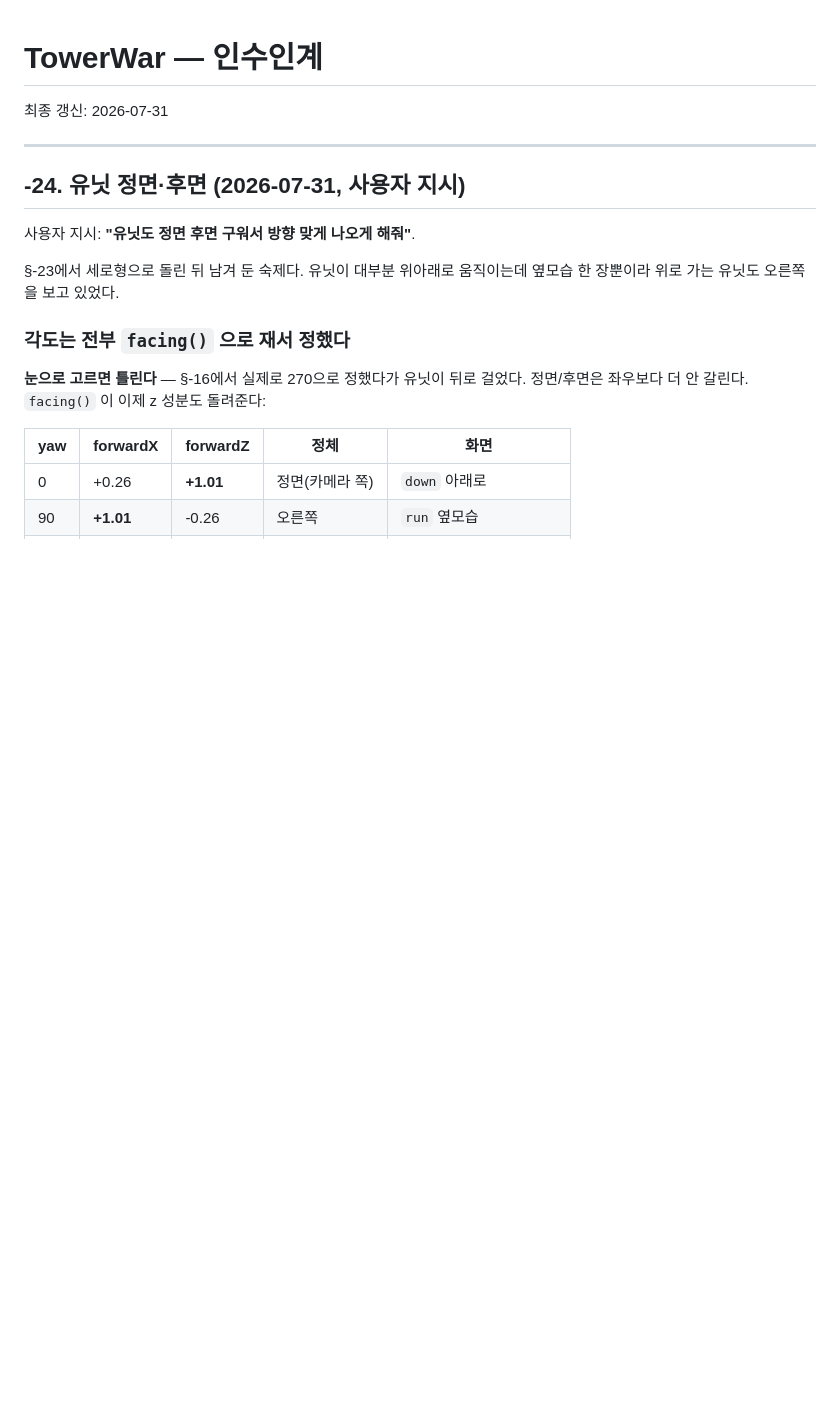
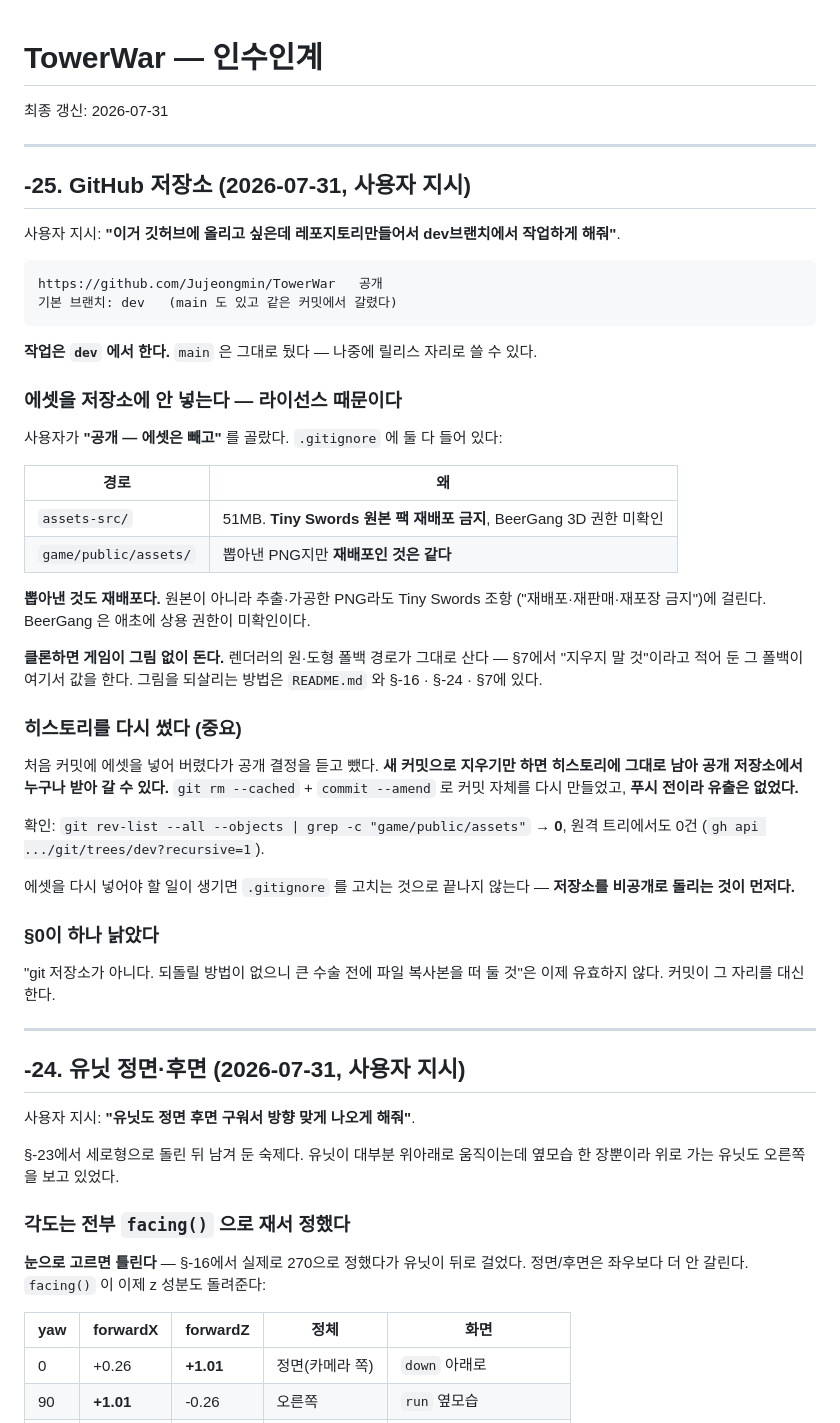
Before and after one commit to Jujeongmin/TowerWar, a Markdown page: HANDOFF.md, the part around the change. Rendered like a GitHub page; blank space fills up the shorter version.

Commit message:
docs: 저장소 결정 기록 (HANDOFF §-25)
공개 저장소 + 에셋 제외로 정한 근거와, 처음 커밋에 들어갔던 에셋을
amend 로 히스토리에서 걷어낸 경위를 남긴다.

§0의 "git 저장소가 아니다" 항목이 낡았다는 것도 표시했다.

Co-Authored-By: Claude Opus 5 <noreply@anthropic.com>

````diff
--- a/HANDOFF.md
+++ b/HANDOFF.md
@@ -1,6 +1,53 @@
 # TowerWar — 인수인계
 
 최종 갱신: 2026-07-31
+
+---
+
+## -25. GitHub 저장소 (2026-07-31, 사용자 지시)
+
+사용자 지시: **"이거 깃허브에 올리고 싶은데 레포지토리만들어서 dev브랜치에서 작업하게 해줘"**.
+
+```
+https://github.com/Jujeongmin/TowerWar   공개
+기본 브랜치: dev   (main 도 있고 같은 커밋에서 갈렸다)
+```
+
+**작업은 `dev` 에서 한다.** `main` 은 그대로 뒀다 — 나중에 릴리스 자리로 쓸 수 있다.
+
+### 에셋을 저장소에 안 넣는다 — 라이선스 때문이다
+
+사용자가 **"공개 — 에셋은 빼고"** 를 골랐다. `.gitignore` 에 둘 다 들어 있다:
+
+| 경로 | 왜 |
+|---|---|
+| `assets-src/` | 51MB. **Tiny Swords 원본 팩 재배포 금지**, BeerGang 3D 권한 미확인 |
+| `game/public/assets/` | 뽑아낸 PNG지만 **재배포인 것은 같다** |
+
+**뽑아낸 것도 재배포다.** 원본이 아니라 추출·가공한 PNG라도 Tiny Swords 조항
+("재배포·재판매·재포장 금지")에 걸린다. BeerGang 은 애초에 상용 권한이 미확인이다.
+
+**클론하면 게임이 그림 없이 돈다.** 렌더러의 원·도형 폴백 경로가 그대로 산다 —
+§7에서 "지우지 말 것"이라고 적어 둔 그 폴백이 여기서 값을 한다.
+그림을 되살리는 방법은 `README.md` 와 §-16 · §-24 · §7에 있다.
+
+### 히스토리를 다시 썼다 (중요)
+
+처음 커밋에 에셋을 넣어 버렸다가 공개 결정을 듣고 뺐다. **새 커밋으로 지우기만 하면
+히스토리에 그대로 남아 공개 저장소에서 누구나 받아 갈 수 있다.**
+`git rm --cached` + `commit --amend` 로 커밋 자체를 다시 만들었고,
+**푸시 전이라 유출은 없었다.**
+
+확인: `git rev-list --all --objects | grep -c "game/public/assets"` → **0**,
+원격 트리에서도 0건 (`gh api .../git/trees/dev?recursive=1`).
+
+에셋을 다시 넣어야 할 일이 생기면 `.gitignore` 를 고치는 것으로 끝나지 않는다 —
+**저장소를 비공개로 돌리는 것이 먼저다.**
+
+### §0이 하나 낡았다
+
+"git 저장소가 아니다. 되돌릴 방법이 없으니 큰 수술 전에 파일 복사본을 떠 둘 것"은
+이제 유효하지 않다. 커밋이 그 자리를 대신한다.
 
 ---
 
````
